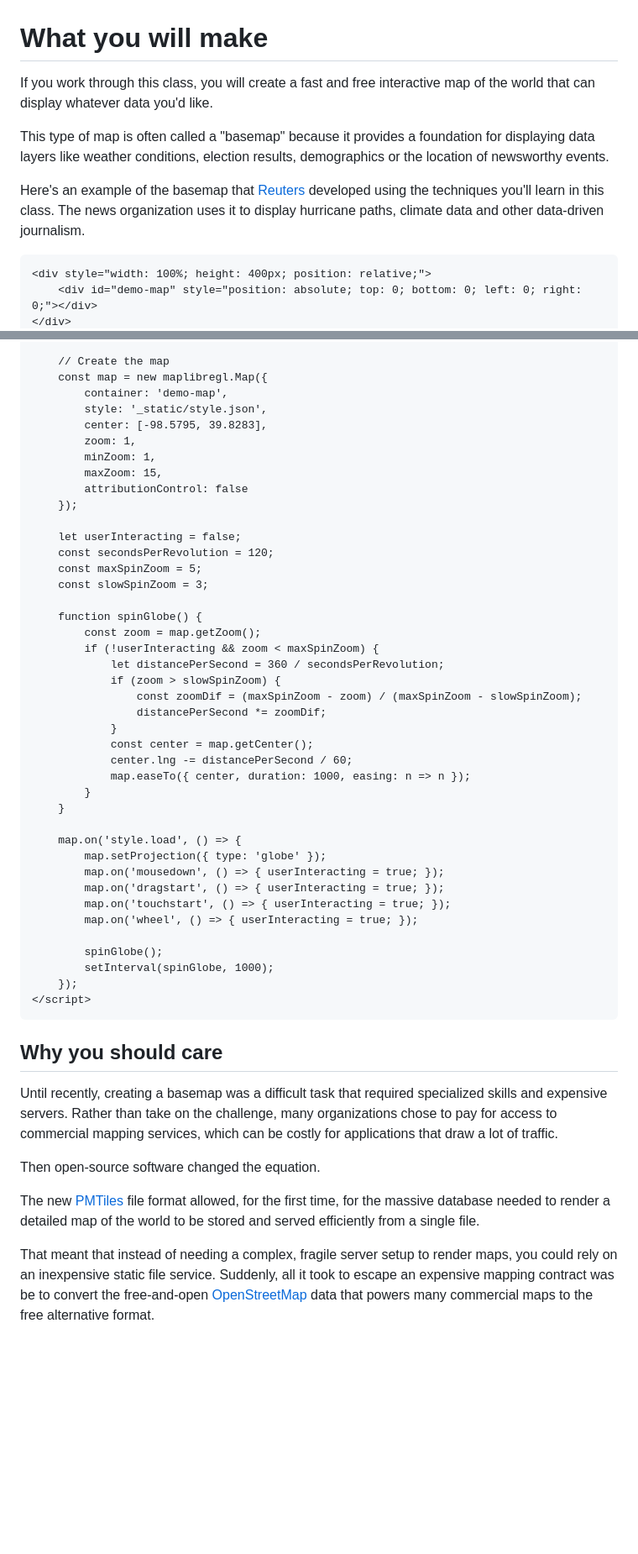
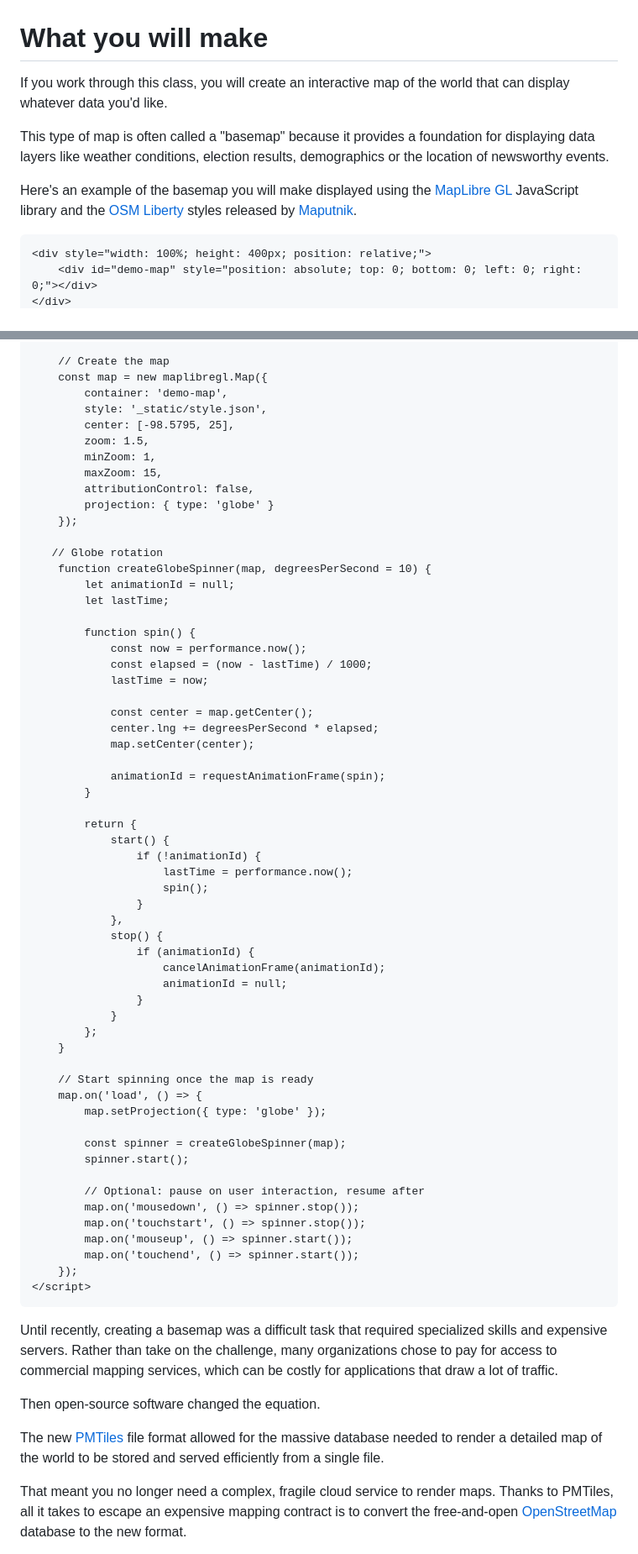
Before and after one commit to palewire/first-basemap, a Markdown page: docs/what-you-will-make.md, 2 parts joined by grey strips. Shown at 84% size. Rendered like a GitHub page; blank space fills up the shorter version.

````diff
--- a/docs/what-you-will-make.md
+++ b/docs/what-you-will-make.md
@@ -1,10 +1,10 @@
 # What you will make
 
-If you work through this class, you will create a fast and free interactive map of the world that can display whatever data you'd like.
+If you work through this class, you will create an interactive map of the world that can display whatever data you'd like.
 
 This type of map is often called a "basemap" because it provides a foundation for displaying data layers like weather conditions, election results, demographics or the location of newsworthy events.
 
-Here's an example of the basemap that [Reuters](https://www.reuters.com/) developed using the techniques you'll learn in this class. The news organization uses it to display hurricane paths, climate data and other data-driven journalism.
+Here's an example of the basemap you will make displayed using the [MapLibre GL](https://maplibre.org/) JavaScript library and the [OSM Liberty](https://github.com/maputnik/osm-liberty) styles released by [Maputnik](https://maputnik.github.io/).
 
 ```{raw} html
 <div style="width: 100%; height: 400px; position: relative;">
@@ -22,52 +22,68 @@ Here's an example of the basemap that [Reuters](https://www.reuters.com/) develo
     const map = new maplibregl.Map({
         container: 'demo-map',
         style: '_static/style.json',
-        center: [-98.5795, 39.8283],
-        zoom: 1,
+        center: [-98.5795, 25],
+        zoom: 1.5,
         minZoom: 1,
         maxZoom: 15,
-        attributionControl: false
+        attributionControl: false,
+        projection: { type: 'globe' }
     });
 
-    let userInteracting = false;
-    const secondsPerRevolution = 120;
-    const maxSpinZoom = 5;
-    const slowSpinZoom = 3;
+   // Globe rotation
+    function createGlobeSpinner(map, degreesPerSecond = 10) {
+        let animationId = null;
+        let lastTime;
 
-    function spinGlobe() {
-        const zoom = map.getZoom();
-        if (!userInteracting && zoom < maxSpinZoom) {
-            let distancePerSecond = 360 / secondsPerRevolution;
-            if (zoom > slowSpinZoom) {
-                const zoomDif = (maxSpinZoom - zoom) / (maxSpinZoom - slowSpinZoom);
-                distancePerSecond *= zoomDif;
+        function spin() {
+            const now = performance.now();
+            const elapsed = (now - lastTime) / 1000;
+            lastTime = now;
+
+            const center = map.getCenter();
+            center.lng += degreesPerSecond * elapsed;
+            map.setCenter(center);
+
+            animationId = requestAnimationFrame(spin);
+        }
+
+        return {
+            start() {
+                if (!animationId) {
+                    lastTime = performance.now();
+                    spin();
+                }
+            },
+            stop() {
+                if (animationId) {
+                    cancelAnimationFrame(animationId);
+                    animationId = null;
+                }
             }
-            const center = map.getCenter();
-            center.lng -= distancePerSecond / 60;
-            map.easeTo({ center, duration: 1000, easing: n => n });
-        }
+        };
     }
 
-    map.on('style.load', () => {
+    // Start spinning once the map is ready
+    map.on('load', () => {
         map.setProjection({ type: 'globe' });
-        map.on('mousedown', () => { userInteracting = true; });
-        map.on('dragstart', () => { userInteracting = true; });
-        map.on('touchstart', () => { userInteracting = true; });
-        map.on('wheel', () => { userInteracting = true; });
 
-        spinGlobe();
-        setInterval(spinGlobe, 1000);
+        const spinner = createGlobeSpinner(map);
+        spinner.start();
+
+        // Optional: pause on user interaction, resume after
+        map.on('mousedown', () => spinner.stop());
+        map.on('touchstart', () => spinner.stop());
+        map.on('mouseup', () => spinner.start());
+        map.on('touchend', () => spinner.start());
     });
 </script>
 ```
-
-## Why you should care
 
 Until recently, creating a basemap was a difficult task that required specialized skills and expensive servers. Rather than take on the challenge, many organizations chose to pay for access to commercial mapping services, which can be costly for applications that draw a lot of traffic.
 
 Then open-source software changed the equation.
 
-The new [PMTiles](https://github.com/protomaps/PMTiles) file format allowed, for the first time, for the massive database needed to render a detailed map of the world to be stored and served efficiently from a single file.
+The new [PMTiles](https://github.com/protomaps/PMTiles) file format allowed for the massive database needed to render a detailed map of the world to be stored and served efficiently from a single file.
 
-That meant that instead of needing a complex, fragile server setup to render maps, you could rely on an inexpensive static file service. Suddenly, all it took to escape an expensive mapping contract was be to convert the free-and-open [OpenStreetMap](https://www.openstreetmap.org/) data that powers many commercial maps to the free alternative format.
+That meant you no longer need a complex, fragile cloud service to render maps. Thanks to PMTiles, all it takes to escape an expensive mapping contract is to convert the free-and-open [OpenStreetMap](https://www.openstreetmap.org/) database to the new format.
 
````
Also changed, not shown: other parts of docs/what-you-will-make.md (+13 -3 lines), docs/_static/reuters-hurricanes.jpg (added).
